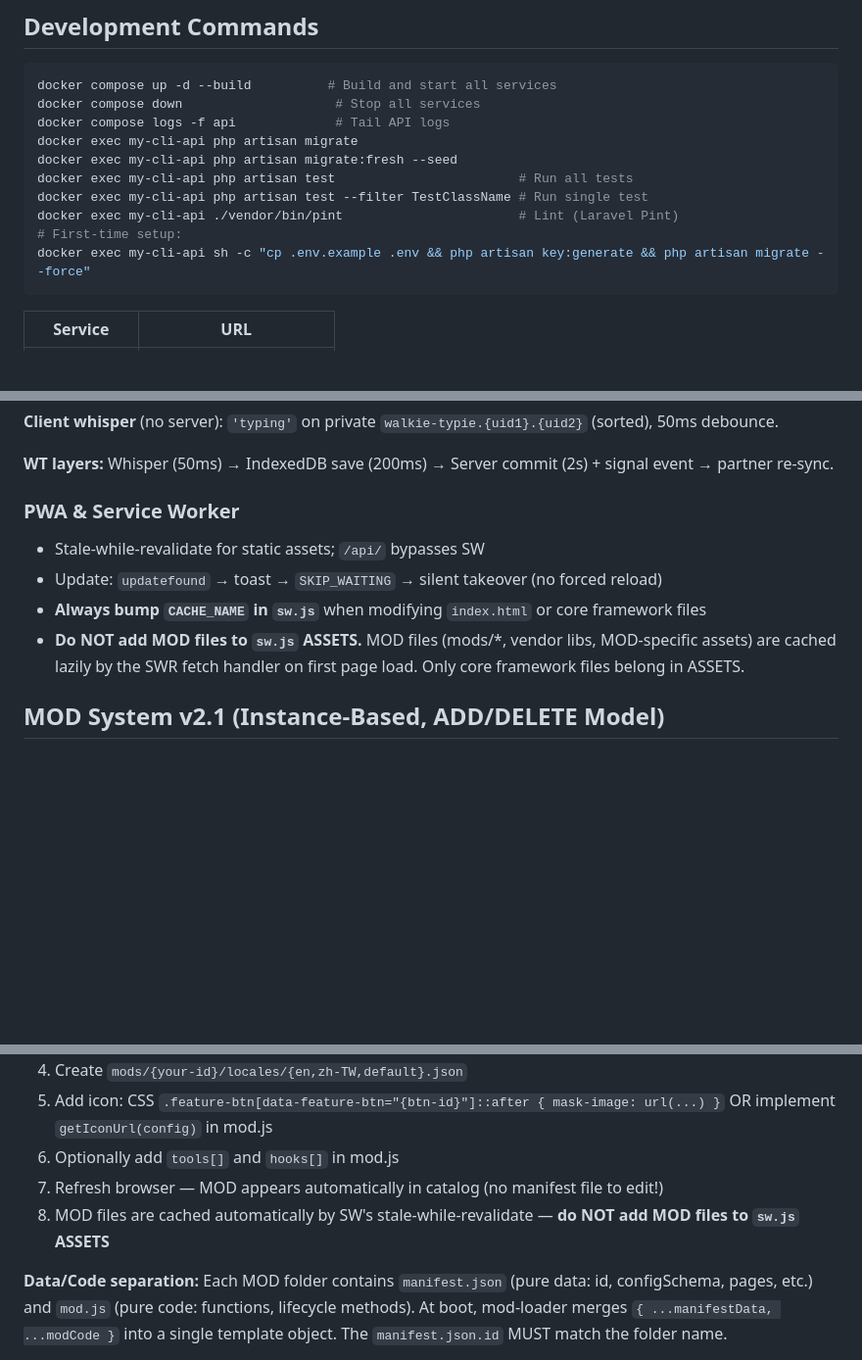
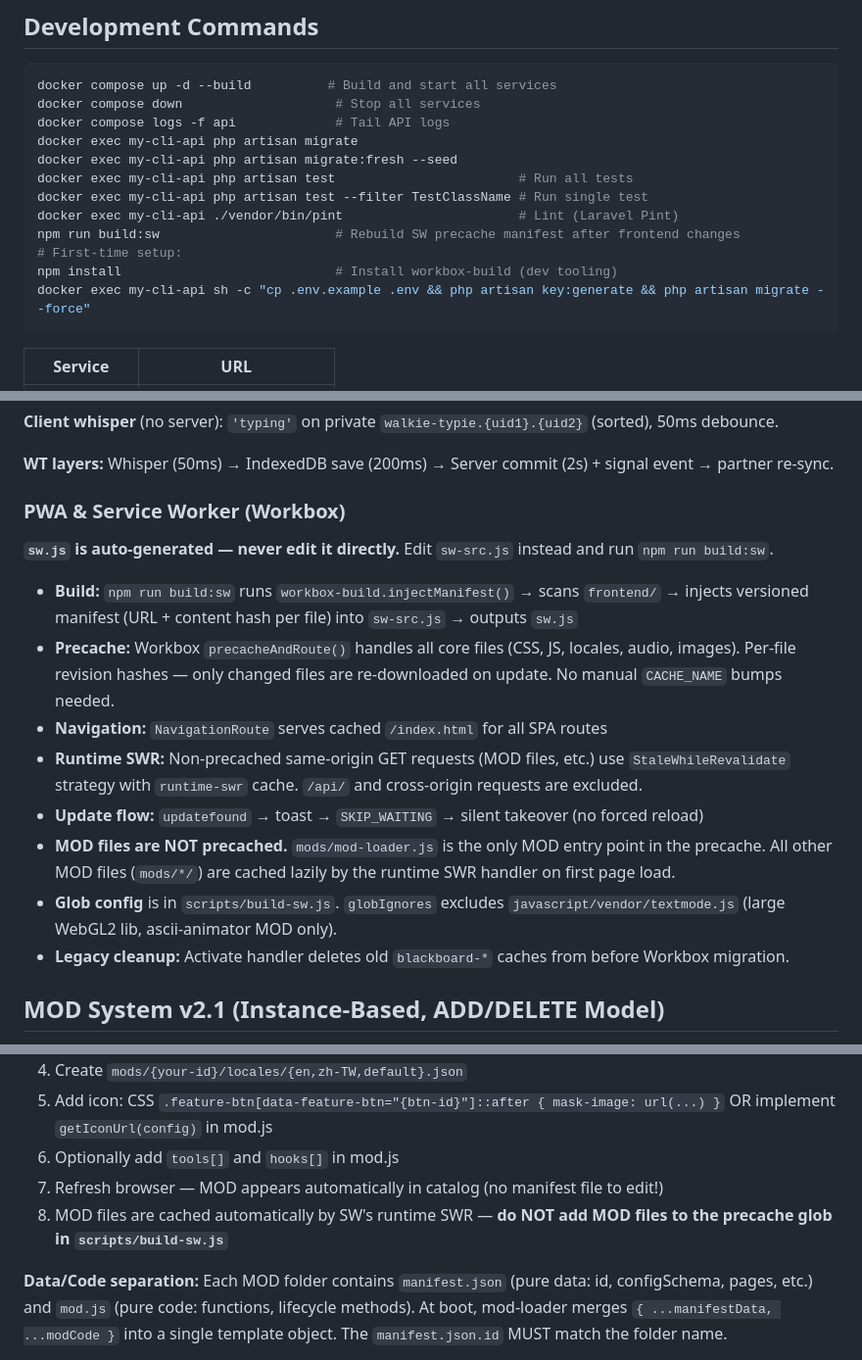
Before and after one commit to HKPooPoo/My_CLI_Re, a Markdown page: CLAUDE.md, 3 parts joined by grey strips. Shown at 98% size. Drawn GitHub-style; blank space fills up the shorter version.

Commit message:
Update CLAUDE.md for Workbox SW migration
- PWA section: document sw-src.js → build:sw → sw.js workflow
- Development Commands: add npm run build:sw and npm install
- MOD template guide: update sw.js ASSETS → precache glob reference

Co-Authored-By: Claude Opus 4.6 <noreply@anthropic.com>

````diff
--- a/CLAUDE.md
+++ b/CLAUDE.md
@@ -66,7 +66,9 @@ docker exec my-cli-api php artisan migrate:fresh --seed
 docker exec my-cli-api php artisan test                        # Run all tests
 docker exec my-cli-api php artisan test --filter TestClassName # Run single test
 docker exec my-cli-api ./vendor/bin/pint                       # Lint (Laravel Pint)
+npm run build:sw                       # Rebuild SW precache manifest after frontend changes
 # First-time setup:
+npm install                            # Install workbox-build (dev tooling)
 docker exec my-cli-api sh -c "cp .env.example .env && php artisan key:generate && php artisan migrate --force"
 ```
 
@@ -249,12 +251,18 @@ Buttons that change label/behavior based on list selection context. Use raw `add
 
 **WT layers:** Whisper (50ms) → IndexedDB save (200ms) → Server commit (2s) + signal event → partner re-sync.
 
-### PWA & Service Worker
+### PWA & Service Worker (Workbox)
 
-- Stale-while-revalidate for static assets; `/api/` bypasses SW
-- Update: `updatefound` → toast → `SKIP_WAITING` → silent takeover (no forced reload)
-- **Always bump `CACHE_NAME` in `sw.js`** when modifying `index.html` or core framework files
-- **Do NOT add MOD files to `sw.js` ASSETS.** MOD files (mods/*, vendor libs, MOD-specific assets) are cached lazily by the SWR fetch handler on first page load. Only core framework files belong in ASSETS.
+**`sw.js` is auto-generated — never edit it directly.** Edit `sw-src.js` instead and run `npm run build:sw`.
+
+- **Build:** `npm run build:sw` runs `workbox-build.injectManifest()` → scans `frontend/` → injects versioned manifest (URL + content hash per file) into `sw-src.js` → outputs `sw.js`
+- **Precache:** Workbox `precacheAndRoute()` handles all core files (CSS, JS, locales, audio, images). Per-file revision hashes — only changed files are re-downloaded on update. No manual `CACHE_NAME` bumps needed.
+- **Navigation:** `NavigationRoute` serves cached `/index.html` for all SPA routes
+- **Runtime SWR:** Non-precached same-origin GET requests (MOD files, etc.) use `StaleWhileRevalidate` strategy with `runtime-swr` cache. `/api/` and cross-origin requests are excluded.
+- **Update flow:** `updatefound` → toast → `SKIP_WAITING` → silent takeover (no forced reload)
+- **MOD files are NOT precached.** `mods/mod-loader.js` is the only MOD entry point in the precache. All other MOD files (`mods/*/`) are cached lazily by the runtime SWR handler on first page load.
+- **Glob config** is in `scripts/build-sw.js`. `globIgnores` excludes `javascript/vendor/textmode.js` (large WebGL2 lib, ascii-animator MOD only).
+- **Legacy cleanup:** Activate handler deletes old `blackboard-*` caches from before Workbox migration.
 
 ## MOD System v2.1 (Instance-Based, ADD/DELETE Model)
 
@@ -342,7 +350,7 @@ When multiple templates in the same `group` need identical settings (e.g. LLM pr
 5. Add icon: CSS `.feature-btn[data-feature-btn="{btn-id}"]::after { mask-image: url(...) }` OR implement `getIconUrl(config)` in mod.js
 6. Optionally add `tools[]` and `hooks[]` in mod.js
 7. Refresh browser — MOD appears automatically in catalog (no manifest file to edit!)
-8. MOD files are cached automatically by SW's stale-while-revalidate — **do NOT add MOD files to `sw.js` ASSETS**
+8. MOD files are cached automatically by SW's runtime SWR — **do NOT add MOD files to the precache glob in `scripts/build-sw.js`**
 
 **Data/Code separation:** Each MOD folder contains `manifest.json` (pure data: id, configSchema, pages, etc.) and `mod.js` (pure code: functions, lifecycle methods). At boot, mod-loader merges `{ ...manifestData, ...modCode }` into a single template object. The `manifest.json.id` MUST match the folder name.
 
````
